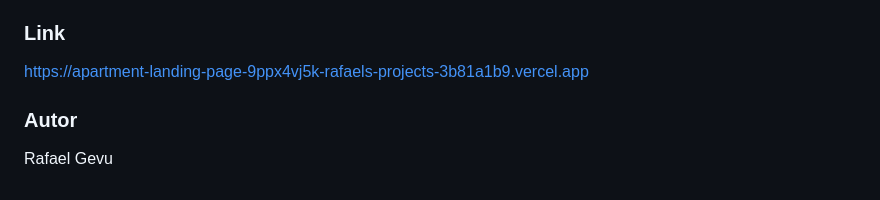
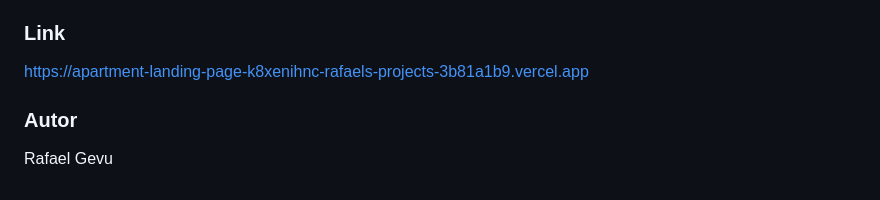
Before and after one commit to Rafael-Gevu/apartment-landing-page, a Markdown page: README.md, the part around one of its changes. Drawn GitHub-style.

```diff
--- a/README.md
+++ b/README.md
@@ -49,7 +50,7 @@ No final, o projeto representou uma excelente oportunidade para aprimorar minhas
 - JavaScript
 
 ### Link
-https://apartment-landing-page-9ppx4vj5k-rafaels-projects-3b81a1b9.vercel.app
+https://apartment-landing-page-k8xenihnc-rafaels-projects-3b81a1b9.vercel.app
 
 ### Autor
 Rafael Gevu
```
Also changed, not shown: other parts of README.md (+1 -0 lines).
